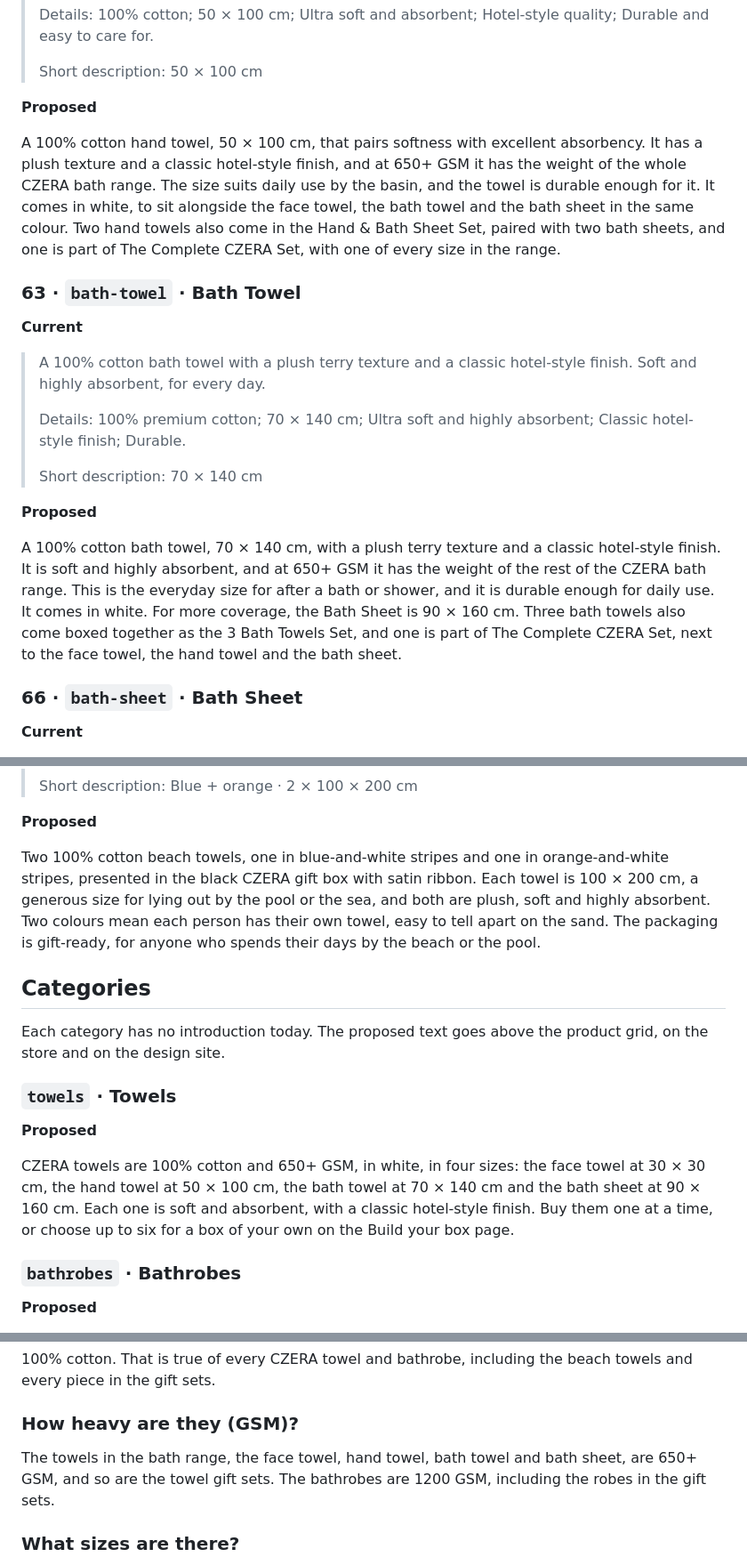
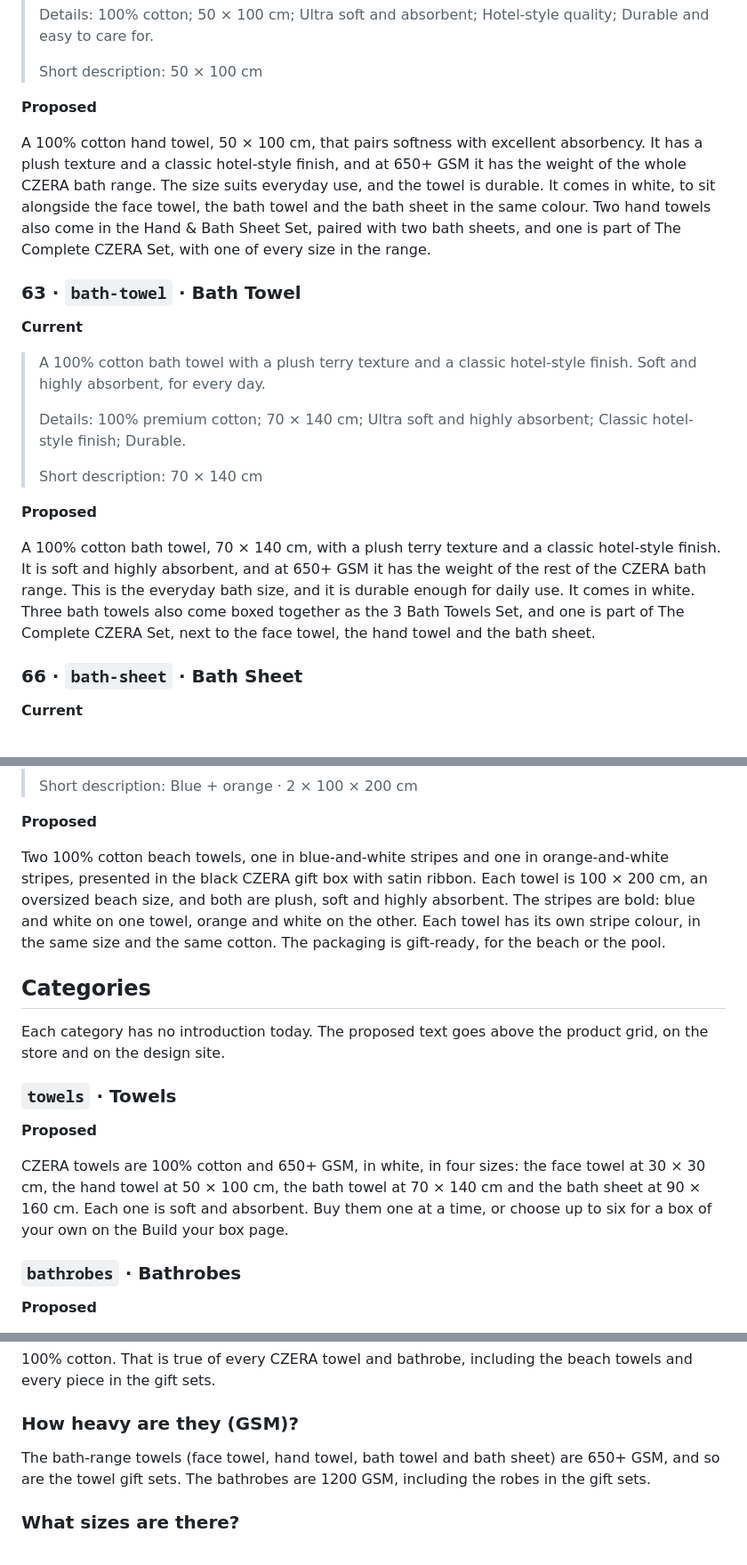
Before and after one commit to amahallawy/czera, a Markdown page: docs/seo-copy-2026-11.md, 3 parts joined by grey strips. Shown at 89% size. Rendered like a GitHub page.

```diff
--- a/docs/seo-copy-2026-11.md
+++ b/docs/seo-copy-2026-11.md
@@ -61,7 +63,7 @@ A compact 100% cotton towel for the face and hands, 30 × 30 cm. It is soft and
 
 **Proposed**
 
-A 100% cotton hand towel, 50 × 100 cm, that pairs softness with excellent absorbency. It has a plush texture and a classic hotel-style finish, and at 650+ GSM it has the weight of the whole CZERA bath range. The size suits daily use by the basin, and the towel is durable enough for it. It comes in white, to sit alongside the face towel, the bath towel and the bath sheet in the same colour. Two hand towels also come in the Hand & Bath Sheet Set, paired with two bath sheets, and one is part of The Complete CZERA Set, with one of every size in the range.
+A 100% cotton hand towel, 50 × 100 cm, that pairs softness with excellent absorbency. It has a plush texture and a classic hotel-style finish, and at 650+ GSM it has the weight of the whole CZERA bath range. The size suits everyday use, and the towel is durable. It comes in white, to sit alongside the face towel, the bath towel and the bath sheet in the same colour. Two hand towels also come in the Hand & Bath Sheet Set, paired with two bath sheets, and one is part of The Complete CZERA Set, with one of every size in the range.
 
 ### 63 · `bath-towel` · Bath Towel
 
@@ -75,7 +77,7 @@ A 100% cotton hand towel, 50 × 100 cm, that pairs softness with excellent absor
 
 **Proposed**
 
-A 100% cotton bath towel, 70 × 140 cm, with a plush terry texture and a classic hotel-style finish. It is soft and highly absorbent, and at 650+ GSM it has the weight of the rest of the CZERA bath range. This is the everyday size for after a bath or shower, and it is durable enough for daily use. It comes in white. For more coverage, the Bath Sheet is 90 × 160 cm. Three bath towels also come boxed together as the 3 Bath Towels Set, and one is part of The Complete CZERA Set, next to the face towel, the hand towel and the bath sheet.
+A 100% cotton bath towel, 70 × 140 cm, with a plush terry texture and a classic hotel-style finish. It is soft and highly absorbent, and at 650+ GSM it has the weight of the rest of the CZERA bath range. This is the everyday bath size, and it is durable enough for daily use. It comes in white. Three bath towels also come boxed together as the 3 Bath Towels Set, and one is part of The Complete CZERA Set, next to the face towel, the hand towel and the bath sheet.
 
 ### 66 · `bath-sheet` · Bath Sheet
 
@@ -273,7 +275,7 @@ A white bathrobe and a yellow-and-white striped beach towel, both 100% cotton, p
 
 **Proposed**
 
-Two 100% cotton beach towels, one in blue-and-white stripes and one in orange-and-white stripes, presented in the black CZERA gift box with satin ribbon. Each towel is 100 × 200 cm, a generous size for lying out by the pool or the sea, and both are plush, soft and highly absorbent. Two colours mean each person has their own towel, easy to tell apart on the sand. The packaging is gift-ready, for anyone who spends their days by the beach or the pool.
+Two 100% cotton beach towels, one in blue-and-white stripes and one in orange-and-white stripes, presented in the black CZERA gift box with satin ribbon. Each towel is 100 × 200 cm, an oversized beach size, and both are plush, soft and highly absorbent. The stripes are bold: blue and white on one towel, orange and white on the other. Each towel has its own stripe colour, in the same size and the same cotton. The packaging is gift-ready, for the beach or the pool.
 
 ## Categories
 
@@ -286,8 +288,8 @@ product grid, on the store and on the design site.
 
 CZERA towels are 100% cotton and 650+ GSM, in white, in four sizes: the face
 towel at 30 × 30 cm, the hand towel at 50 × 100 cm, the bath towel at
-70 × 140 cm and the bath sheet at 90 × 160 cm. Each one is soft and absorbent,
-with a classic hotel-style finish. Buy them one at a time, or choose up to six
+70 × 140 cm and the bath sheet at 90 × 160 cm. Each one is soft and absorbent.
+Buy them one at a time, or choose up to six
 for a box of your own on the Build your box page.
 
 ### `bathrobes` · Bathrobes
@@ -333,8 +335,8 @@ beach towels and every piece in the gift sets.
 
 ### How heavy are they (GSM)?
 
-The towels in the bath range, the face towel, hand towel, bath towel and bath
-sheet, are 650+ GSM, and so are the towel gift sets. The bathrobes are
+The bath-range towels (face towel, hand towel, bath towel and bath sheet) are
+650+ GSM, and so are the towel gift sets. The bathrobes are
 1200 GSM, including the robes in the gift sets.
 
 ### What sizes are there?
```
Also changed, not shown: other parts of docs/seo-copy-2026-11.md (+16 -14 lines).
